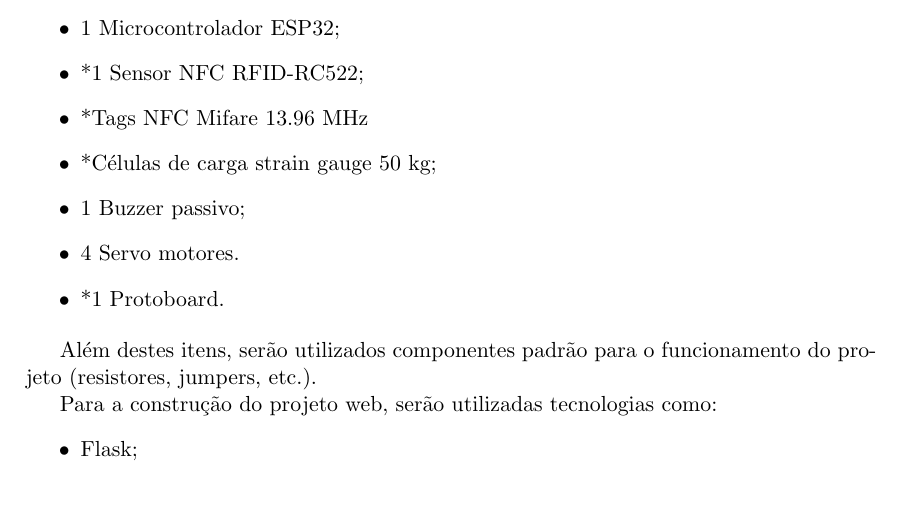
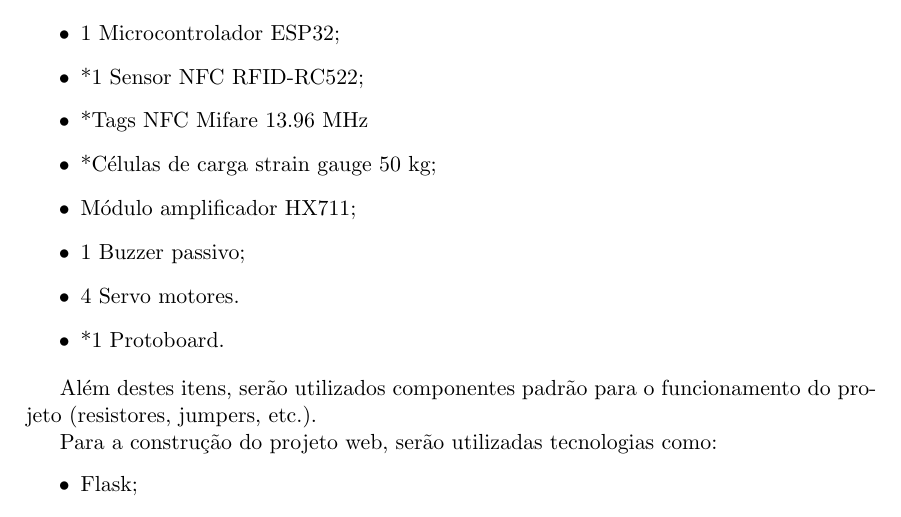
Before and after one commit to marshmll/projeto-cow8, a LaTeX document (docs/main.tex): part of page 3 of 5, cut so that both start at the same text. Compiled offline with pdfLaTeX.

Commit message:
adição módulo

```diff
--- a/docs/main.tex
+++ b/docs/main.tex
@@ -79,6 +79,7 @@
     \item *1 Sensor NFC RFID-RC522;
     \item *Tags NFC Mifare 13.96 MHz
     \item *Células de carga strain gauge 50 kg;
+    \item Módulo amplificador HX711;
     \item 1 Buzzer passivo;
     \item 4 Servo motores.
     \item *1 Protoboard.
```
